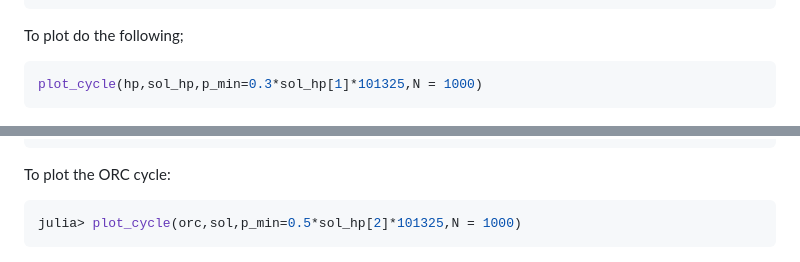
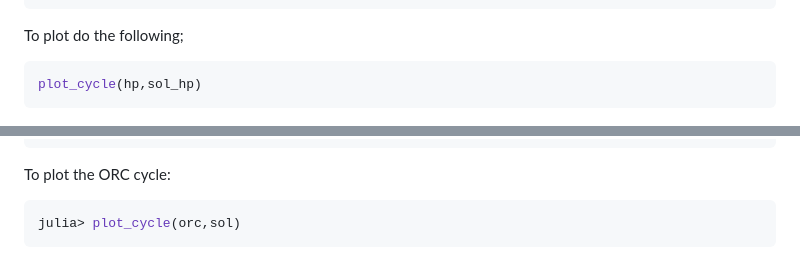
Before and after one commit to Sush1090/ThermoCycleGlides.jl, a Markdown page: README.md, 2 parts joined by grey strips. Rendered like a GitHub page.

````diff
--- a/README.md
+++ b/README.md
@@ -32,7 +32,7 @@ julia> COP(hp,sol_hp) # Computes COP of Heat pump
 To plot do the following;
 
 ```julia
-plot_cycle(hp,sol_hp,p_min=0.3*sol_hp[1]*101325,N = 1000)
+plot_cycle(hp,sol_hp)
 ```
 
 ![HP_cyclopentane](Images/hp_cyclopentane.png)
@@ -54,7 +54,7 @@ julia> η(orc,sol)
 To plot the ORC cycle:
 
 ```julia
-julia> plot_cycle(orc,sol,p_min=0.5*sol_hp[2]*101325,N = 1000)
+julia> plot_cycle(orc,sol)
 ```
 
 ![orc_propane](Images/orc_propane.png)
````
